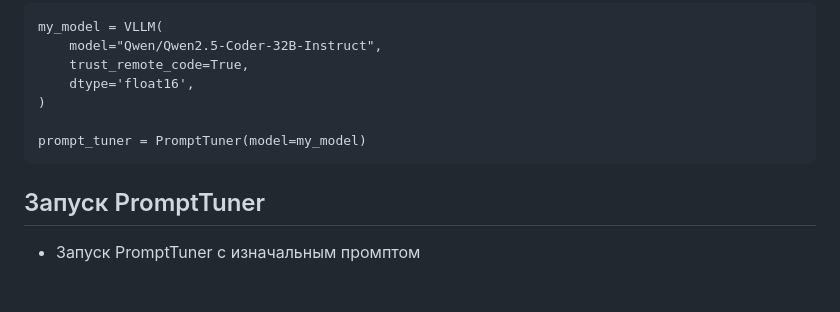
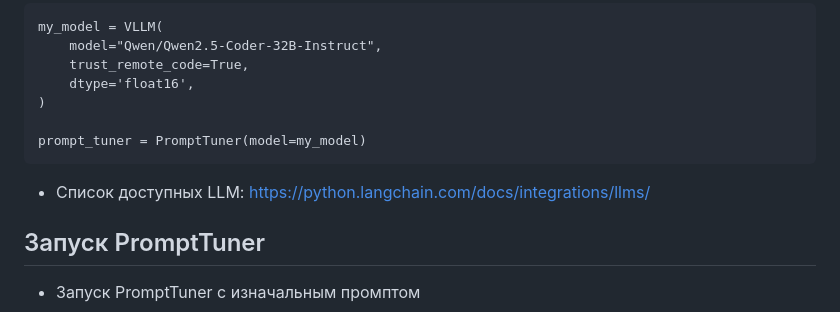
Before and after one commit to CTLab-ITMO/CoolPrompt, a Markdown page: README.ru.md, the part around the change. Rendered like a GitHub page; blank space fills up the shorter version.

Commit message:
link added to readme

````diff
--- a/README.ru.md
+++ b/README.ru.md
@@ -50,6 +50,8 @@ my_model = VLLM(
 prompt_tuner = PromptTuner(model=my_model)
 ```
 
+- Список доступных LLM: https://python.langchain.com/docs/integrations/llms/
+
 ## Запуск PromptTuner
 - Запуск PromptTuner с изначальным промптом
 ```
````
Also changed, not shown: README.md (+2 -0 lines).
